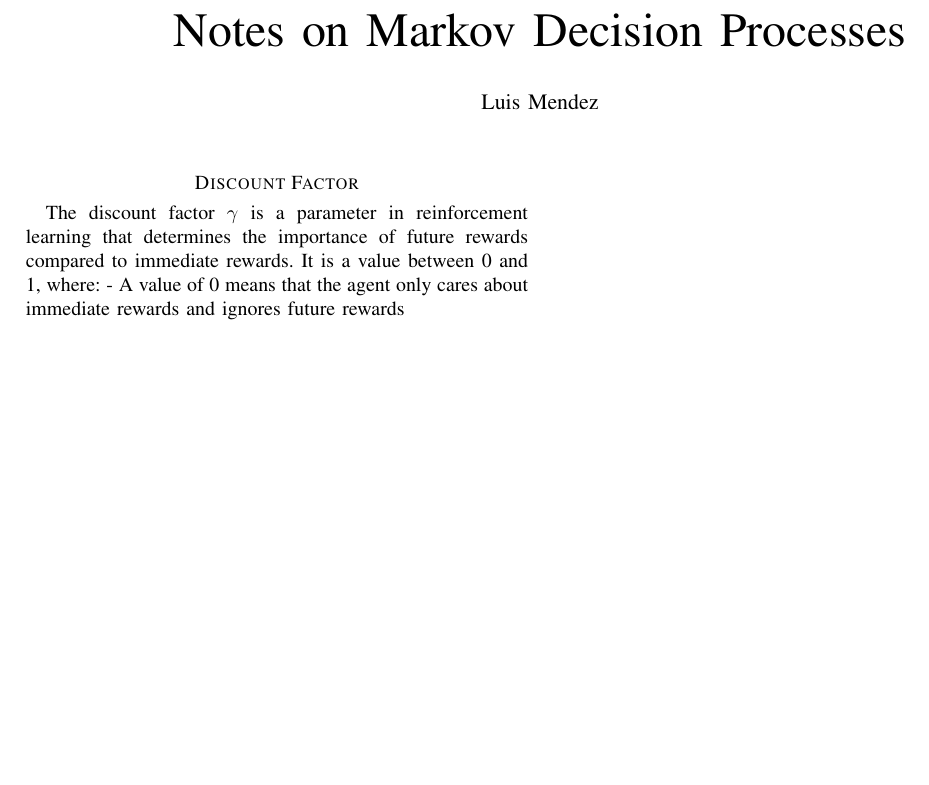
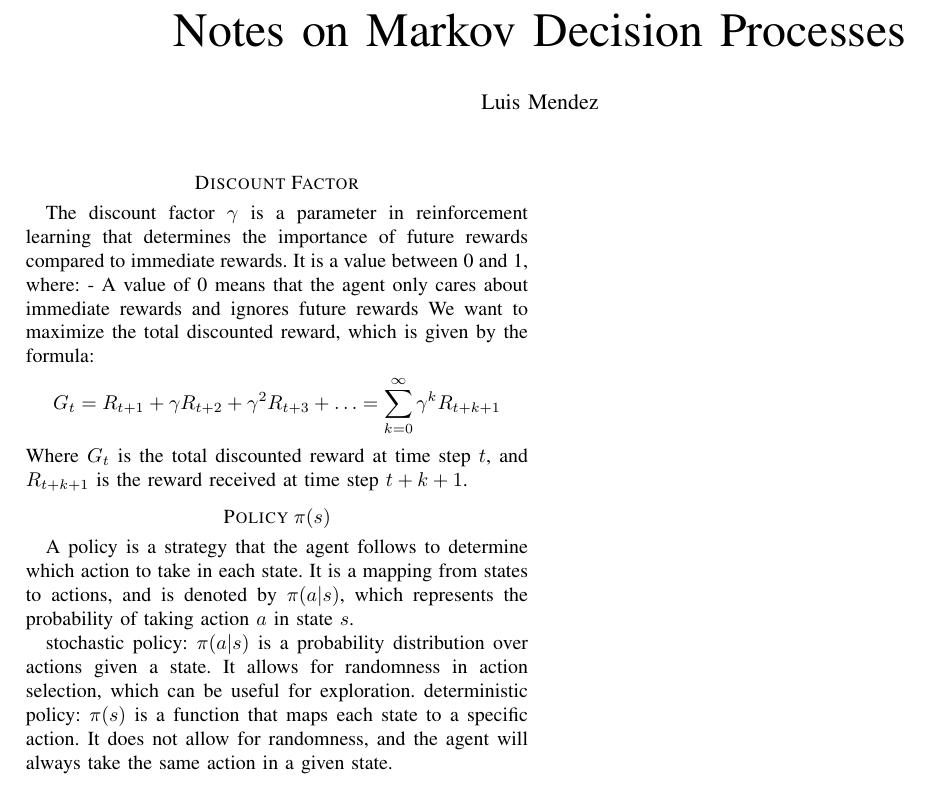
Before and after one commit to LuisMend12/udemy_courses, a LaTeX paper (rl_course/Markov_decision_process/notes/markov.tex): part of the page, cut so that both start at the same text, the shorter picture padded with empty space. Compiled offline with pdfLaTeX.

Commit message:
Add formula for total discounted reward in Markov Decision Processes notes

```diff
--- a/rl_course/Markov_decision_process/notes/markov.tex
+++ b/rl_course/Markov_decision_process/notes/markov.tex
@@ -20,5 +20,15 @@
 \section*{Discount Factor}
 The discount factor $\gamma$ is a parameter in reinforcement learning that determines the importance of future rewards compared to immediate rewards. It is a value between 0 and 1, where:
 - A value of 0 means that the agent only cares about immediate rewards and ignores future rewards
+We want to maximize the total discounted reward, which is given by the formula:
+$$ G_t = R_{t+1} + \gamma R_{t+2} + \gamma^2 R_{t+3} + \ldots = \sum_{k=0}^{\infty} \gamma^k R_{t+k+1} $$
+Where $G_t$ is the total discounted reward at time step $t$, and $R_{t+k+1}$ is the reward received at time step $t+k+1$.
+
+\section*{Policy $\pi(s)$}
+A policy is a strategy that the agent follows to determine which action to take in each state. It is a mapping from states to actions, and is denoted by $\pi(a|s)$, which represents the probability of taking action $a$ in state $s$.
+
+stochastic policy: $\pi(a|s)$ is a probability distribution over actions given a state. It allows for randomness in action selection, which can be useful for exploration.
+deterministic policy: $\pi(s)$ is a function that maps each state to a specific action. It does not allow for randomness, and the agent will always take the same action in a given state.
+
 
 \end{document}
```
Also changed, not shown: rl_course/Markov_decision_process/notes/markov.pdf, 1 other file.
